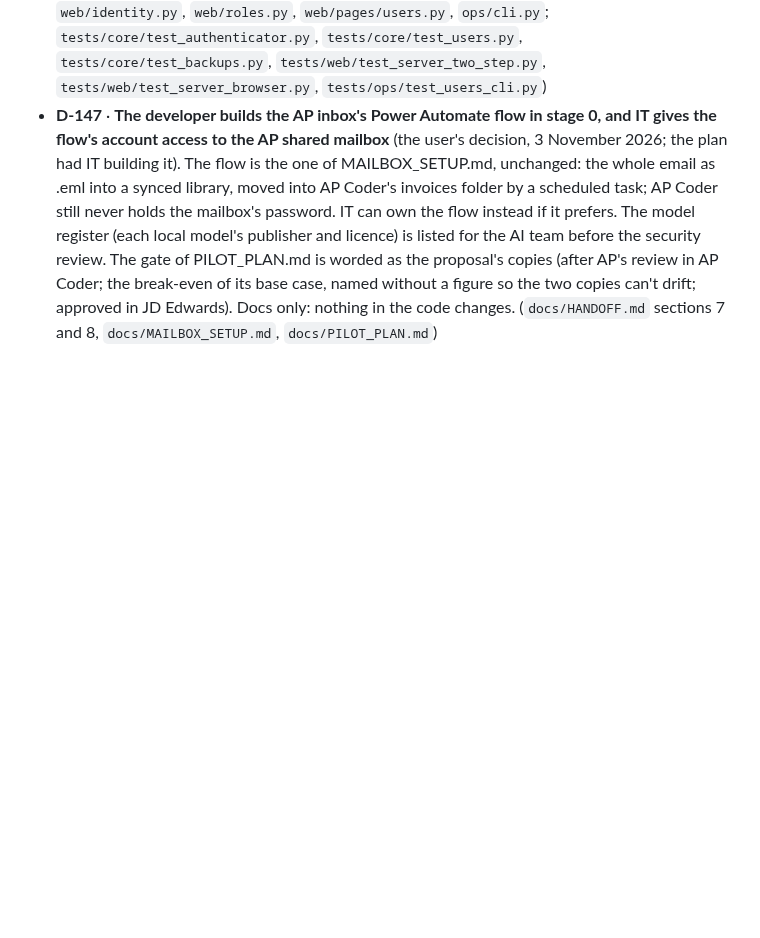
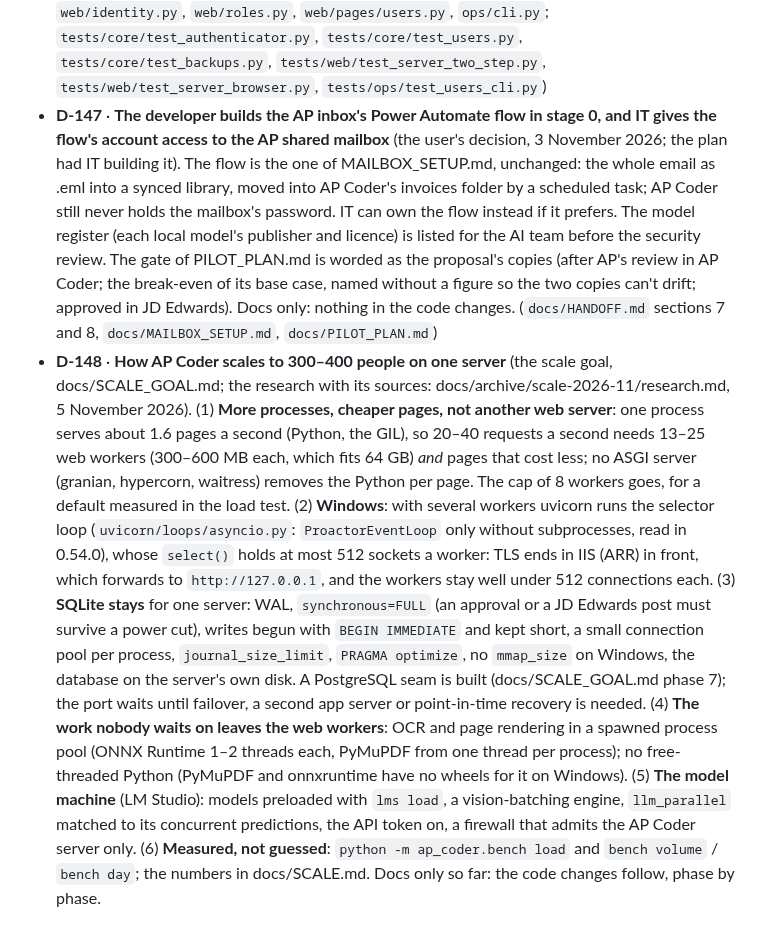
Before and after one commit to MNabikhel/AP_Processer, a Markdown page: docs/decisions.md, the part around the change. GitHub-like rendering; blank space fills up the shorter version.

Commit message:
D-148: how AP Coder scales to 300-400 people on one server, from the research (sources kept)
More web workers plus cheaper pages; on Windows, TLS in IIS in front (uvicorn's multi-worker
loop is select(), 512 sockets a worker); SQLite stays with synchronous=FULL and a PostgreSQL
seam; OCR in a process pool; the model machine set up for parallel requests.

Co-Authored-By: Claude Opus 5.5 <noreply@anthropic.com>
Claude-Session: https://claude.ai/code/session_01KmznnM6Uni5SXM6Jaqdi3e

```diff
--- a/docs/decisions.md
+++ b/docs/decisions.md
@@ -411,3 +411,21 @@ choice that is reversed keeps its line, marked "replaced by D-NN".
   break-even of its base case, named without a figure so the two copies can't drift; approved in JD Edwards).
   Docs only: nothing in the code changes. (`docs/HANDOFF.md` sections 7
   and 8, `docs/MAILBOX_SETUP.md`, `docs/PILOT_PLAN.md`)
+- **D-148** · **How AP Coder scales to 300–400 people on one server** (the scale goal, docs/SCALE_GOAL.md; the research
+  with its sources: docs/archive/scale-2026-11/research.md, 5 November 2026). (1) **More processes, cheaper pages,
+  not another web server**: one process serves about 1.6 pages a second (Python, the GIL), so 20–40 requests a second
+  needs 13–25 web workers (300–600 MB each, which fits 64 GB) *and* pages that cost less; no ASGI server (granian,
+  hypercorn, waitress) removes the Python per page. The cap of 8 workers goes, for a default measured in the load
+  test. (2) **Windows**: with several workers uvicorn runs the selector loop (`uvicorn/loops/asyncio.py`:
+  `ProactorEventLoop` only without subprocesses, read in 0.54.0), whose `select()` holds at most 512 sockets a worker:
+  TLS ends in IIS (ARR) in front, which forwards to `http://127.0.0.1`, and the workers stay well under 512
+  connections each. (3) **SQLite stays** for one server: WAL, `synchronous=FULL` (an approval or a JD Edwards post must
+  survive a power cut), writes begun with `BEGIN IMMEDIATE` and kept short, a small connection pool per process,
+  `journal_size_limit`, `PRAGMA optimize`, no `mmap_size` on Windows, the database on the server's own disk. A
+  PostgreSQL seam is built (docs/SCALE_GOAL.md phase 7); the port waits until failover, a second app server or
+  point-in-time recovery is needed. (4) **The work nobody waits on leaves the web workers**: OCR and page rendering in
+  a spawned process pool (ONNX Runtime 1–2 threads each, PyMuPDF from one thread per process); no free-threaded Python
+  (PyMuPDF and onnxruntime have no wheels for it on Windows). (5) **The model machine** (LM Studio): models preloaded
+  with `lms load`, a vision-batching engine, `llm_parallel` matched to its concurrent predictions, the API token on, a
+  firewall that admits the AP Coder server only. (6) **Measured, not guessed**: `python -m ap_coder.bench load` and
+  `bench volume` / `bench day`; the numbers in docs/SCALE.md. Docs only so far: the code changes follow, phase by phase.
```
Also changed, not shown: 1 other file.
